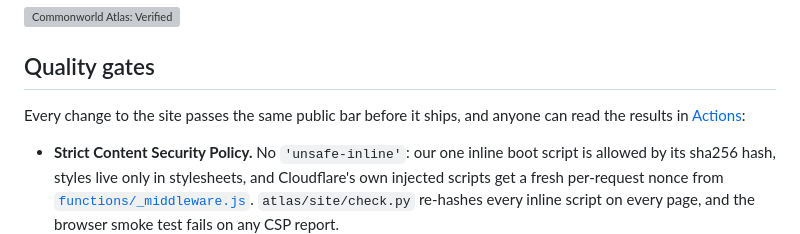
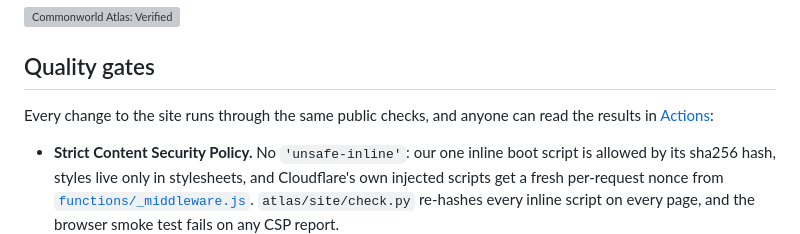
Before and after one commit to 1932819331hy-debug/commonworld, a Markdown page: README.md, the part around the change. Rendered like a GitHub page; grey boxes are pictures that could not be loaded.

Commit message:
docs(readme): describe quality checks accurately (run on every change)

```diff
--- a/README.md
+++ b/README.md
@@ -107,7 +107,7 @@ Every published Atlas card has a free status badge (Verified · date / Listed /
 
 ## Quality gates
 
-Every change to the site passes the same public bar before it ships, and anyone can read the results in [Actions](../../actions):
+Every change to the site runs through the same public checks, and anyone can read the results in [Actions](../../actions):
 
 - **Strict Content Security Policy.** No `'unsafe-inline'`: our one inline boot script is allowed by its sha256 hash, styles live only in stylesheets, and Cloudflare's own injected scripts get a fresh per-request nonce from [`functions/_middleware.js`](functions/_middleware.js). `atlas/site/check.py` re-hashes every inline script on every page, and the browser smoke test fails on any CSP report.
 - **Links.** [lychee](https://github.com/lycheeverse/lychee) checks every link of the built site ([`lychee.toml`](lychee.toml)). Links between our own pages must all resolve; outbound links are retried and cached, and the weekly sweep keeps one "Outbound link report" issue up to date.
```
